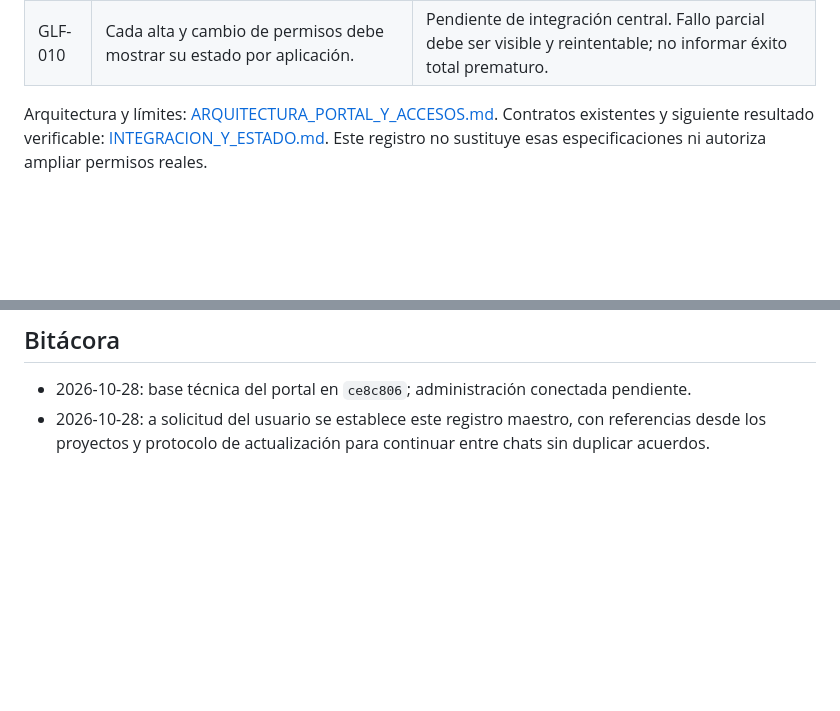
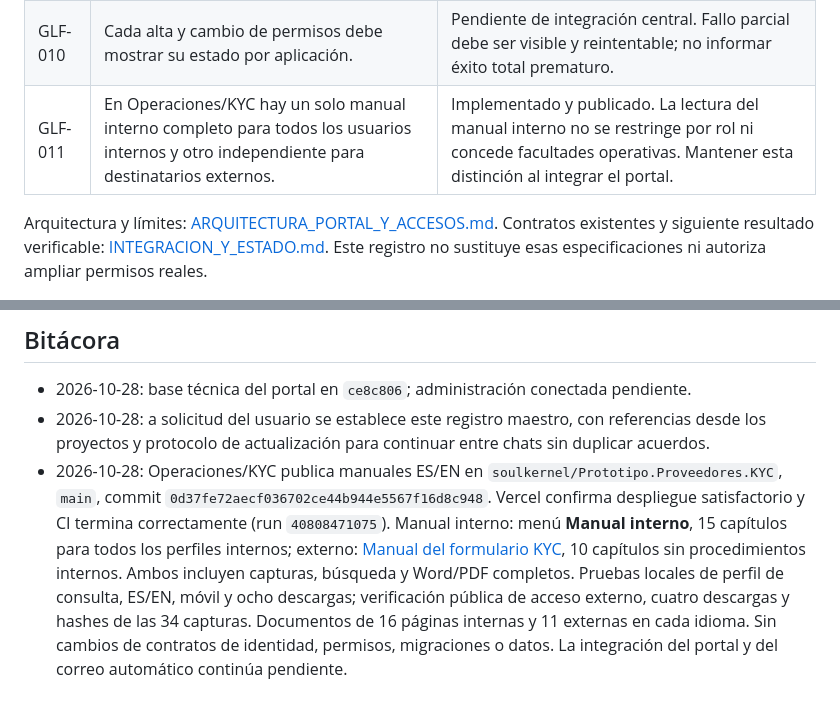
Before and after one commit to soulkernel/GLF, a Markdown page: docs/CONTEXTO_MAESTRO_GLF.md, 2 parts joined by grey strips. Rendered like a GitHub page; blank space fills up the shorter version.

Commit message:
docs: record shared access to complete internal KYC manual

```diff
--- a/docs/CONTEXTO_MAESTRO_GLF.md
+++ b/docs/CONTEXTO_MAESTRO_GLF.md
@@ -49,6 +49,7 @@ Estos valores son una fotografía fechada, no una garantía de que la rama no ha
 | GLF-008 | Menú principal completo para usuarios internos, con accesos no autorizados visibles pero deshabilitados. | No mostrar datos reservados en indicadores, respuestas o herramientas de previsualización. |
 | GLF-009 | Conservar diseño gráfico GLF y español/inglés. | Los cambios compartidos deben revisar textos, accesibilidad y consistencia entre aplicaciones. |
 | GLF-010 | Cada alta y cambio de permisos debe mostrar su estado por aplicación. | Pendiente de integración central. Fallo parcial debe ser visible y reintentable; no informar éxito total prematuro. |
+| GLF-011 | En Operaciones/KYC hay un solo manual interno completo para todos los usuarios internos y otro independiente para destinatarios externos. | Implementado y publicado. La lectura del manual interno no se restringe por rol ni concede facultades operativas. Mantener esta distinción al integrar el portal. |
 
 Arquitectura y límites: [ARQUITECTURA_PORTAL_Y_ACCESOS.md](ARQUITECTURA_PORTAL_Y_ACCESOS.md). Contratos existentes y siguiente resultado verificable: [INTEGRACION_Y_ESTADO.md](INTEGRACION_Y_ESTADO.md). Este registro no sustituye esas especificaciones ni autoriza ampliar permisos reales.
 
@@ -99,3 +100,4 @@ Este repositorio es público. Registrar arquitectura, decisiones y referencias t
 
 - 2026-10-28: base técnica del portal en `ce8c806`; administración conectada pendiente.
 - 2026-10-28: a solicitud del usuario se establece este registro maestro, con referencias desde los proyectos y protocolo de actualización para continuar entre chats sin duplicar acuerdos.
+- 2026-10-28: Operaciones/KYC publica manuales ES/EN en `soulkernel/Prototipo.Proveedores.KYC`, `main`, commit `0d37fe72aecf036702ce44b944e5567f16d8c948`. Vercel confirma despliegue satisfactorio y CI termina correctamente (run `40808471075`). Manual interno: menú **Manual interno**, 15 capítulos para todos los perfiles internos; externo: [Manual del formulario KYC](https://glf-operaciones-kyc-archivo.vercel.app/manual-externo.html), 10 capítulos sin procedimientos internos. Ambos incluyen capturas, búsqueda y Word/PDF completos. Pruebas locales de perfil de consulta, ES/EN, móvil y ocho descargas; verificación pública de acceso externo, cuatro descargas y hashes de las 34 capturas. Documentos de 16 páginas internas y 11 externas en cada idioma. Sin cambios de contratos de identidad, permisos, migraciones o datos. La integración del portal y del correo automático continúa pendiente.
```
